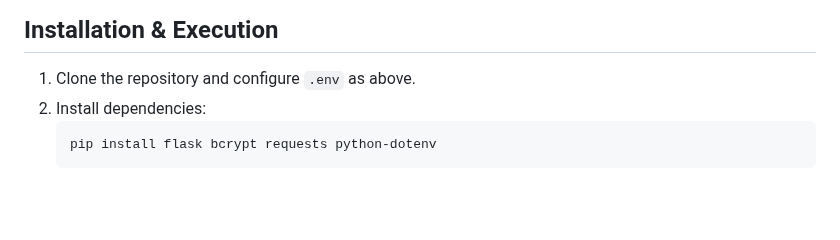
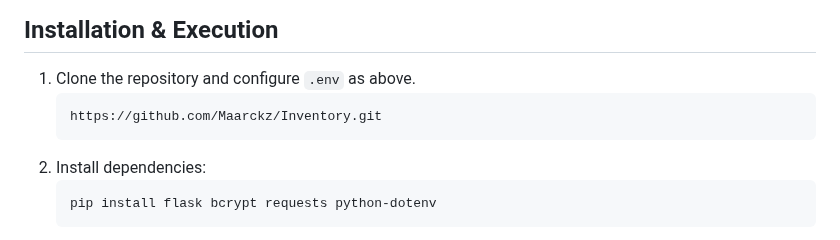
Before and after one commit to Maarckz/Inventory, a Markdown page: README.md, the part around the change. Drawn GitHub-style; blank space fills up the shorter version.

````diff
--- a/README.md
+++ b/README.md
@@ -114,6 +114,9 @@ LOGIN_BLOCK_TIME=300  # seconds
 ## Installation & Execution
 
 1. Clone the repository and configure `.env` as above.
+   ```bash
+   https://github.com/Maarckz/Inventory.git
+   ```
 2. Install dependencies:
    ```bash
    pip install flask bcrypt requests python-dotenv
````
